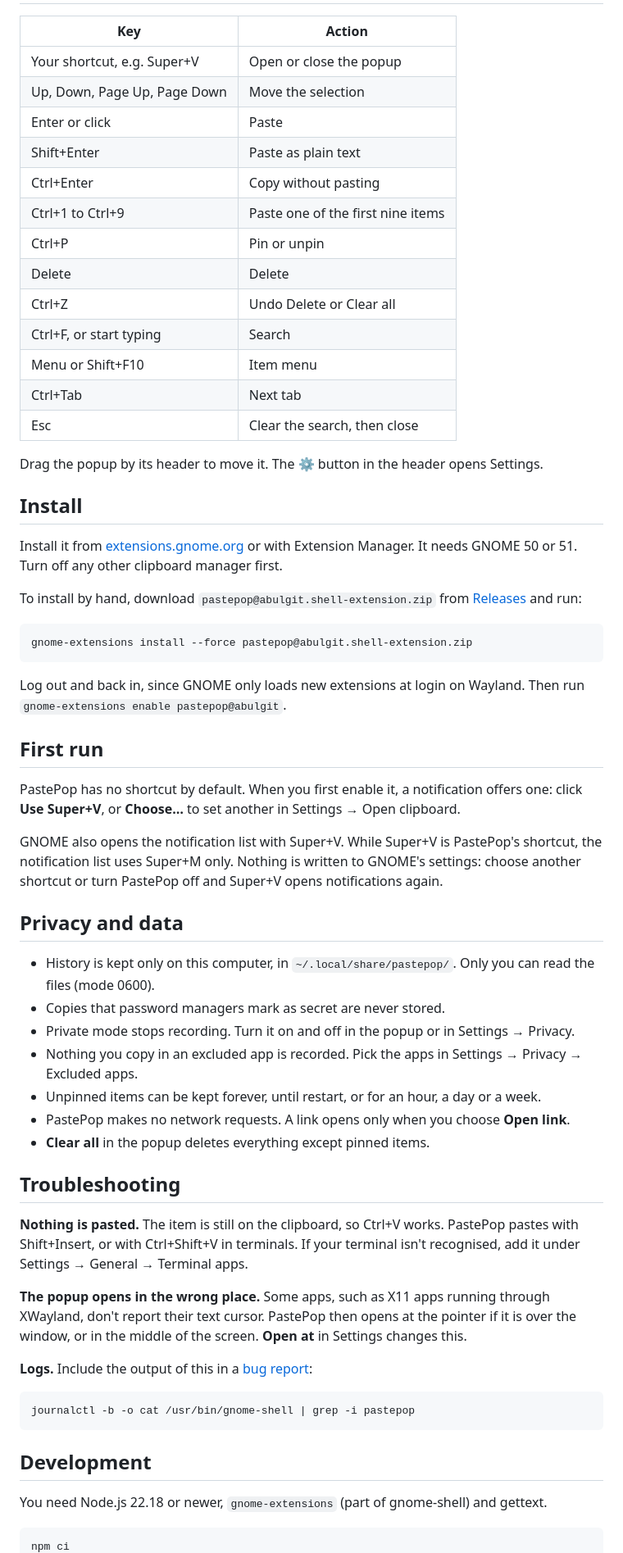
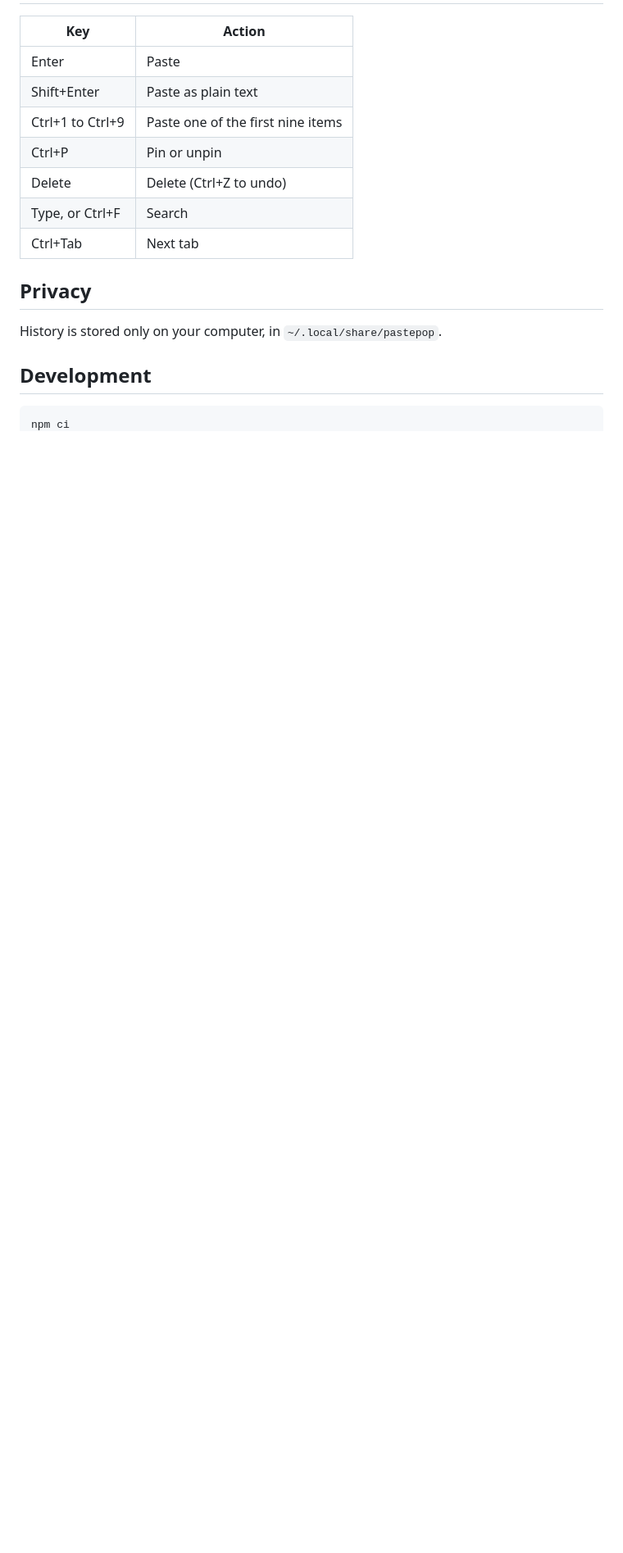
Before and after one commit to abulgit/pastepop, a Markdown page: README.md, the part around one of its changes. Shown at 82% size. Drawn GitHub-style; blank space fills up the shorter version.

````diff
--- a/README.md
+++ b/README.md
@@ -28,85 +35,19 @@ never goes online, and leaves the clipboard alone until you pick an item.
 
 | Key | Action |
 |---|---|
-| Your shortcut, e.g. Super+V | Open or close the popup |
-| Up, Down, Page Up, Page Down | Move the selection |
-| Enter or click | Paste |
+| Enter | Paste |
 | Shift+Enter | Paste as plain text |
-| Ctrl+Enter | Copy without pasting |
 | Ctrl+1 to Ctrl+9 | Paste one of the first nine items |
 | Ctrl+P | Pin or unpin |
-| Delete | Delete |
-| Ctrl+Z | Undo Delete or Clear all |
-| Ctrl+F, or start typing | Search |
-| Menu or Shift+F10 | Item menu |
+| Delete | Delete (Ctrl+Z to undo) |
+| Type, or Ctrl+F | Search |
 | Ctrl+Tab | Next tab |
-| Esc | Clear the search, then close |
 
-Drag the popup by its header to move it. The ⚙ button in the header opens Settings.
+## Privacy
 
-## Install
-
-Install it from [extensions.gnome.org](https://extensions.gnome.org/extension/0000/pastepop/) <!-- TODO: EGO id -->
-or with Extension Manager. It needs GNOME 50 or 51. Turn off any other
-clipboard manager first.
-
-To install by hand, download `pastepop@abulgit.shell-extension.zip` from
-[Releases](https://github.com/abulgit/pastepop/releases) and run:
-
-```sh
-gnome-extensions install --force pastepop@abulgit.shell-extension.zip
-```
-
-Log out and back in, since GNOME only loads new extensions at login on Wayland.
-Then run `gnome-extensions enable pastepop@abulgit`.
-
-## First run
-
-PastePop has no shortcut by default. When you first enable it, a notification
-offers one: click **Use Super+V**, or **Choose…** to set another in Settings →
-Open clipboard.
-
-GNOME also opens the notification list with Super+V. While Super+V is
-PastePop's shortcut, the notification list uses Super+M only. Nothing is written
-to GNOME's settings: choose another shortcut or turn PastePop off and Super+V
-opens notifications again.
-
-## Privacy and data
-
-- History is kept only on this computer, in `~/.local/share/pastepop/`. Only
-  you can read the files (mode 0600).
-- Copies that password managers mark as secret are never stored.
-- Private mode stops recording. Turn it on and off in the popup or in
-  Settings → Privacy.
-- Nothing you copy in an excluded app is recorded. Pick the apps in
-  Settings → Privacy → Excluded apps.
-- Unpinned items can be kept forever, until restart, or for an hour, a day or a
-  week.
-- PastePop makes no network requests. A link opens only when you choose
-  **Open link**.
-- **Clear all** in the popup deletes everything except pinned items.
-
-## Troubleshooting
-
-**Nothing is pasted.** The item is still on the clipboard, so Ctrl+V works.
-PastePop pastes with Shift+Insert, or with Ctrl+Shift+V in terminals. If your
-terminal isn't recognised, add it under Settings → General → Terminal apps.
-
-**The popup opens in the wrong place.** Some apps, such as X11 apps running
-through XWayland, don't report their text cursor. PastePop then opens at the pointer if it is over
-the window, or in the middle of the screen. **Open at** in Settings changes this.
-
-**Logs.** Include the output of this in a
-[bug report](https://github.com/abulgit/pastepop/issues/new?template=bug_report.yml):
-
-```sh
-journalctl -b -o cat /usr/bin/gnome-shell | grep -i pastepop
-```
+History is stored only on your computer, in `~/.local/share/pastepop`.
 
 ## Development
 
-You need Node.js 22.18 or newer, `gnome-extensions` (part of gnome-shell) and
-gettext.
-
 ```sh
 npm ci
````
Also changed, not shown: other parts of README.md (+28 -36 lines), .github/demo.gif, .github/screenshots/dark.png, .github/screenshots/emoji.png, .github/screenshots/light.png, 1 other file.
